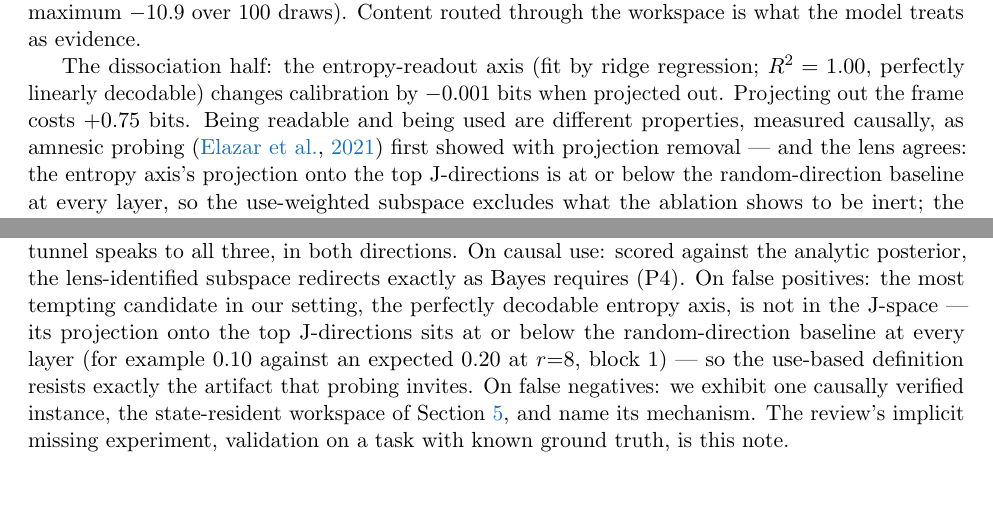
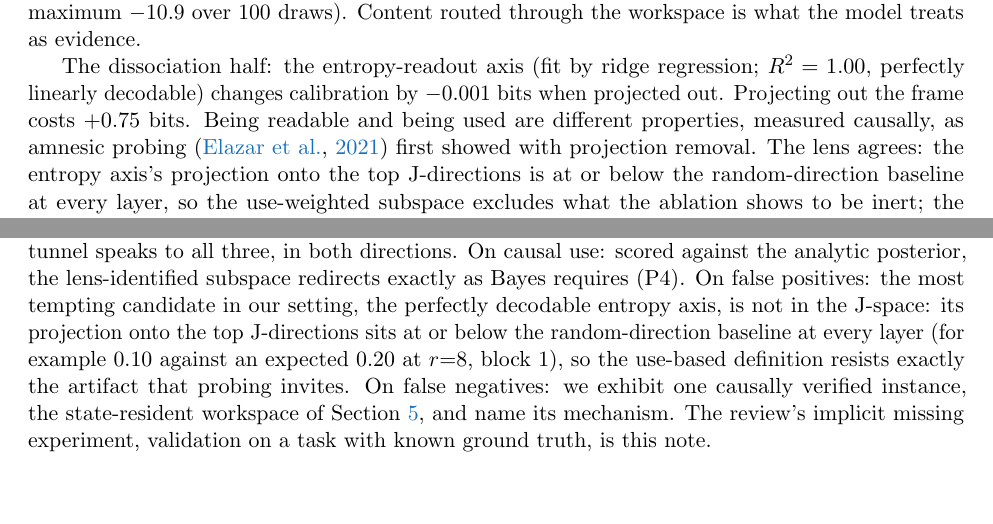
Before and after one commit to vishalmisra/bayesian-wind-tunnel, a LaTeX paper (experiments/jlens/note/main.tex): two parts of pages 8 and 14 of 18, joined at a grey line, cut so that both start at the same text. Compiled offline with pdfLaTeX.

Commit message:
Humanizer pass on jlens note: reduce em-dash overuse (prose only)
Two em-dash 'punch' constructions converted to sentence breaks / colon;
no math, numbers, citations, or claims changed. Also gitignore the
interactive-doc build dir under the note.

Co-Authored-By: Claude Opus 4.8 <noreply@anthropic.com>
Claude-Session: https://claude.ai/code/session_01BEis71p9Cf7dPE91KbyHoF

```diff
--- a/experiments/jlens/note/main.tex
+++ b/experiments/jlens/note/main.tex
@@ -523,7 +523,7 @@ calibration by $-0.001$ bits when projected out. Projecting out the frame
 costs $+0.75$ bits. Being readable and being used are different
 properties, measured causally, as amnesic
 probing~\citep{elazar2021amnesic} first showed with projection
-removal --- and the lens agrees: the entropy
+removal. The lens agrees: the entropy
 axis's projection onto the top J-directions is at or below the
 random-direction baseline at every layer, so the use-weighted subspace
 excludes what the ablation shows to be inert; the frame--precision boundary result of
@@ -887,9 +887,9 @@ all three, in both directions. On causal use: scored against the
 analytic posterior, the lens-identified subspace redirects exactly as
 Bayes requires (P4). On false positives: the most tempting candidate in
 our setting, the perfectly decodable entropy axis, is not in the
-\Jspace{} --- its projection onto the top J-directions sits at or below
+\Jspace{}: its projection onto the top J-directions sits at or below
 the random-direction baseline at every layer (for example $0.10$ against
-an expected $0.20$ at $r{=}8$, block 1) --- so the use-based definition
+an expected $0.20$ at $r{=}8$, block 1), so the use-based definition
 resists exactly the artifact that probing invites. On false negatives:
 we exhibit one causally verified instance, the state-resident workspace
 of \cref{sec:crossarch}, and name its mechanism. The review's implicit
```
Also changed, not shown: 1 other file.
